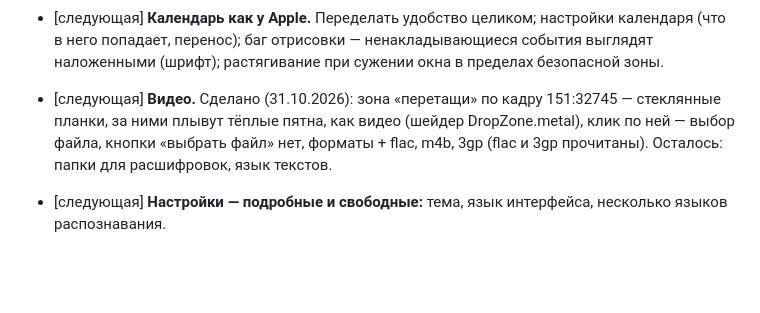
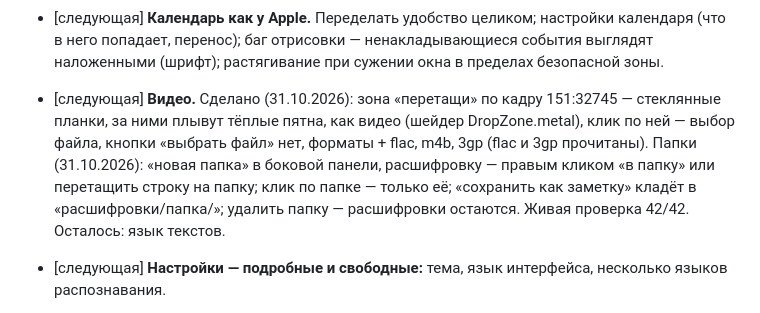
Before and after one commit to Excess-Lab/-notes-, a Markdown page: docs/TASKS.md, the part around the change. Rendered like a GitHub page; blank space fills up the shorter version.

```diff
--- a/docs/TASKS.md
+++ b/docs/TASKS.md
@@ -53,7 +53,7 @@
 - [следующая] **Календарь как у Apple.** Переделать удобство целиком; настройки календаря (что в него
   попадает, перенос); баг отрисовки — ненакладывающиеся события выглядят наложенными (шрифт); растягивание
   при сужении окна в пределах безопасной зоны.
-- [следующая] **Видео.** Сделано (31.10.2026): зона «перетащи» по кадру 151:32745 — стеклянные планки, за ними плывут тёплые пятна, как видео (шейдер DropZone.metal), клик по ней — выбор файла, кнопки «выбрать файл» нет, форматы + flac, m4b, 3gp (flac и 3gp прочитаны). Осталось: папки для расшифровок, язык текстов.
+- [следующая] **Видео.** Сделано (31.10.2026): зона «перетащи» по кадру 151:32745 — стеклянные планки, за ними плывут тёплые пятна, как видео (шейдер DropZone.metal), клик по ней — выбор файла, кнопки «выбрать файл» нет, форматы + flac, m4b, 3gp (flac и 3gp прочитаны). Папки (31.10.2026): «новая папка» в боковой панели, расшифровку — правым кликом «в папку» или перетащить строку на папку; клик по папке — только её; «сохранить как заметку» кладёт в «расшифровки/папка/»; удалить папку — расшифровки остаются. Живая проверка 42/42. Осталось: язык текстов.
 - [следующая] **Настройки — подробные и свободные:** тема, язык интерфейса, несколько языков распознавания.
 - [готово] **Редизайн по кадру 152:32854** (31.10.2026): один стеклянный лист на панель и раздел, путь капсулой над панелью, без заголовков над строками; в шапке только задачи, календарь, видео (заметки — логотип, настройки — ⌘,); синхронизация по ширине текста, не влезает — одна иконка (было размытие у края, Макару не понравилось); разделы сжимаются в значки последними. Окно сжимается до 820, календарь на узком переносит кнопки под заголовок. Снимки 820, 900, 1240.
 - [готово] **Окно сжимается до 1000** (31.10.2026, «окно не сжимается кста»): разделы берут ширину листа (`pageWidth`), тексты не шире 832, календарь тянется на всю ширину листа, шапка на узком окне — значками. Снимки 1000: заметки, календарь, видео, настройки.
```
Also changed, not shown: docs/CONTEXT.md (+5 -0 lines).
